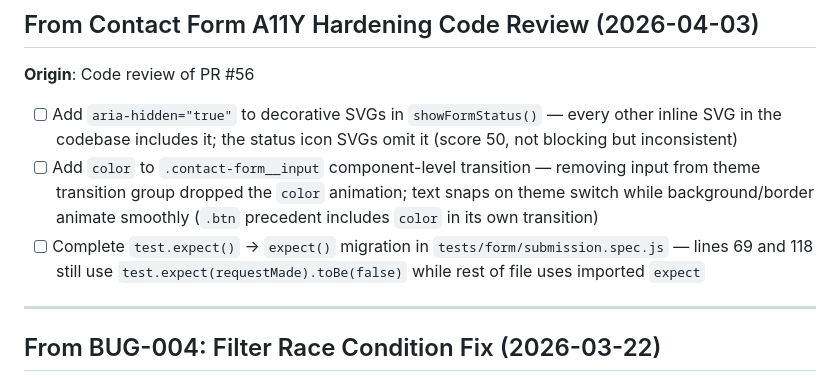
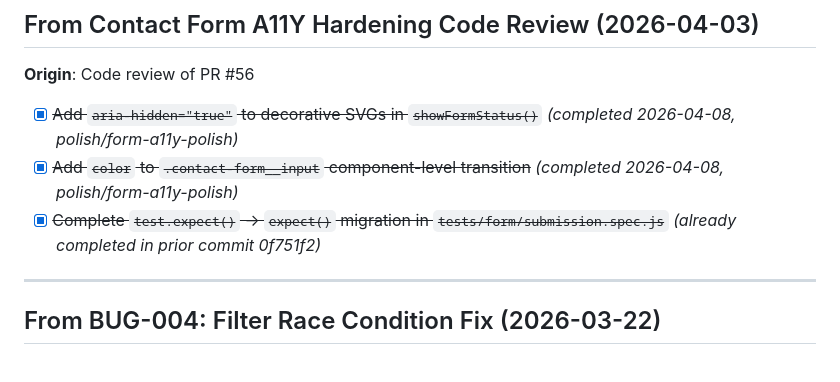
Before and after one commit to GoodAlex223/goodalex223.github.io, a Markdown page: docs/planning/BACKLOG.md, the part around the change. GitHub-like rendering.

Commit message:
docs: Update CLAUDE.md and BACKLOG for Form & A11Y Polish fixes

```diff
--- a/docs/planning/BACKLOG.md
+++ b/docs/planning/BACKLOG.md
@@ -701,9 +701,9 @@ _Extracted from implementation plan:_
 ## From Contact Form A11Y Hardening Code Review (2026-04-03)
 **Origin**: Code review of PR #56
 
-- [ ] Add `aria-hidden="true"` to decorative SVGs in `showFormStatus()` — every other inline SVG in the codebase includes it; the status icon SVGs omit it (score 50, not blocking but inconsistent)
-- [ ] Add `color` to `.contact-form__input` component-level transition — removing input from theme transition group dropped the `color` animation; text snaps on theme switch while background/border animate smoothly (`.btn` precedent includes `color` in its own transition)
-- [ ] Complete `test.expect()` → `expect()` migration in `tests/form/submission.spec.js` — lines 69 and 118 still use `test.expect(requestMade).toBe(false)` while rest of file uses imported `expect`
+- [x] ~~Add `aria-hidden="true"` to decorative SVGs in `showFormStatus()`~~ *(completed 2026-04-08, polish/form-a11y-polish)*
+- [x] ~~Add `color` to `.contact-form__input` component-level transition~~ *(completed 2026-04-08, polish/form-a11y-polish)*
+- [x] ~~Complete `test.expect()` → `expect()` migration in `tests/form/submission.spec.js`~~ *(already completed in prior commit 0f751f2)*
 
 ---
 
```
Also changed, not shown: CLAUDE.md (+2 -2 lines).
